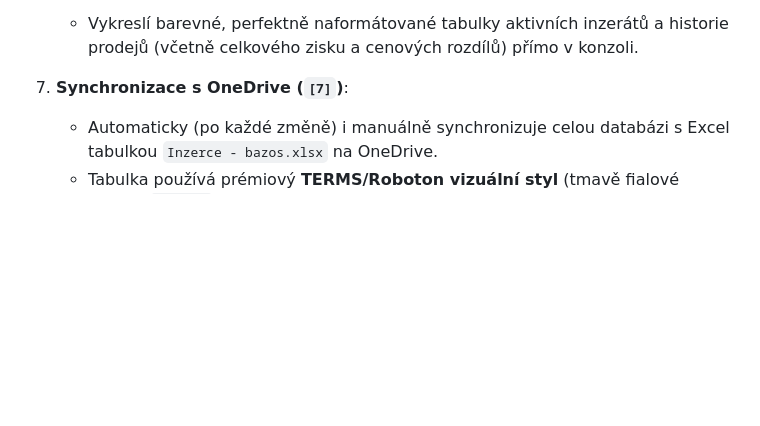
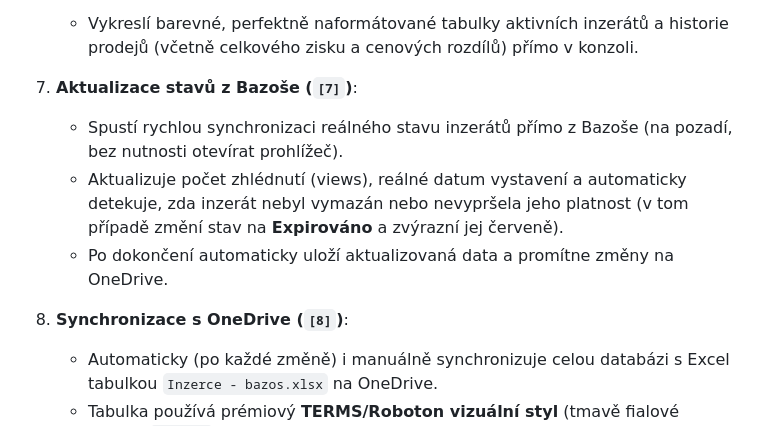
Before and after one commit to onhala/listing-hub, a Markdown page: README.md, the part around the change. GitHub-like rendering; blank space fills up the shorter version.

Commit message:
docs: Update README.md to document the new real-time Bazos sync (Choice 7)

```diff
--- a/README.md
+++ b/README.md
@@ -31,7 +31,12 @@ Tento nástroj byl vyvinut speciálně pro dynamické a přehledné inzerování
 6. **Přehledná tabulka v terminálu (`[6]`)**:
    - Vykreslí barevné, perfektně naformátované tabulky aktivních inzerátů a historie prodejů (včetně celkového zisku a cenových rozdílů) přímo v konzoli.
 
-7. **Synchronizace s OneDrive (`[7]`)**:
+7. **Aktualizace stavů z Bazoše (`[7]`)**:
+   - Spustí rychlou synchronizaci reálného stavu inzerátů přímo z Bazoše (na pozadí, bez nutnosti otevírat prohlížeč).
+   - Aktualizuje počet zhlédnutí (views), reálné datum vystavení a automaticky detekuje, zda inzerát nebyl vymazán nebo nevypršela jeho platnost (v tom případě změní stav na **Expirováno** a zvýrazní jej červeně).
+   - Po dokončení automaticky uloží aktualizovaná data a promítne změny na OneDrive.
+
+8. **Synchronizace s OneDrive (`[8]`)**:
    - Automaticky (po každé změně) i manuálně synchronizuje celou databázi s Excel tabulkou `Inzerce - bazos.xlsx` na OneDrive.
    - Tabulka používá prémiový **TERMS/Roboton vizuální styl** (tmavě fialové záhlaví `#4B2C82`, zapnutá mřížka, zelené/oranžové stavové štítky, automatická šířka sloupců a Excel vzorce pro součty prodejů).
 
```
